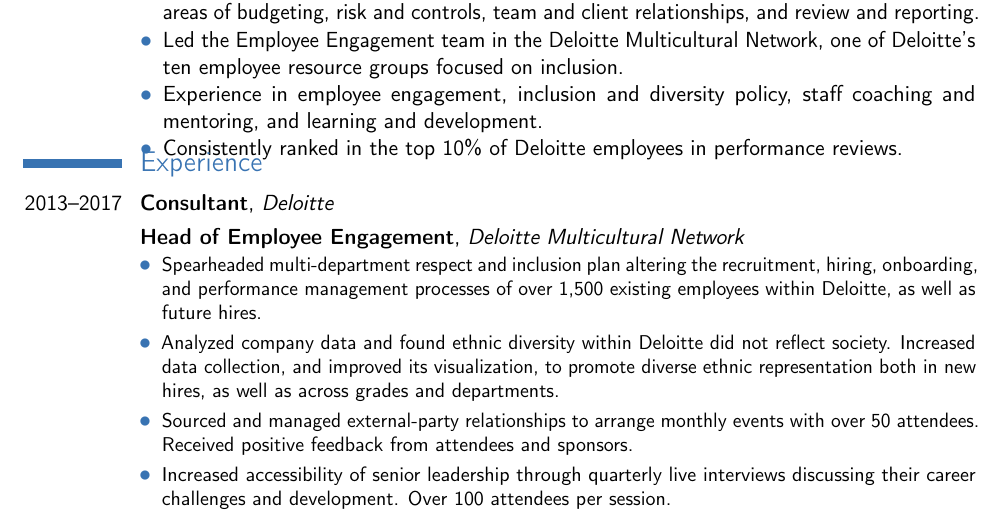
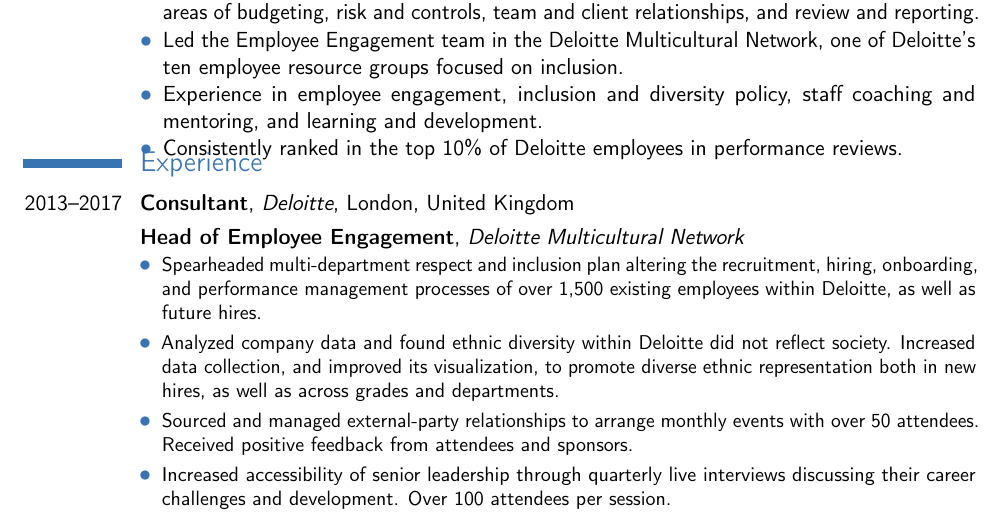
Before and after one commit to markus-kusano/bernie-cv, a LaTeX CV (diversity-cv.tex): part of the page, cut so that both start at the same text. Compiled offline with pdfLaTeX.

Commit message:
add location to CV

```diff
--- a/diversity-cv.tex
+++ b/diversity-cv.tex
@@ -93,7 +93,7 @@
 \vspace{-2.0em}
 %
 \section{Experience}
-\cventry{2013--2017}{Consultant}{Deloitte}{}{}{}%
+\cventry{2013--2017}{Consultant}{Deloitte}{London, United Kingdom}{}{}%
 \cventry{}{Head of Employee Engagement}{Deloitte Multicultural Network}{}{}{%
 %
 \begin{itemize}[label=\large\color{color1}{$\bullet$}]
```
